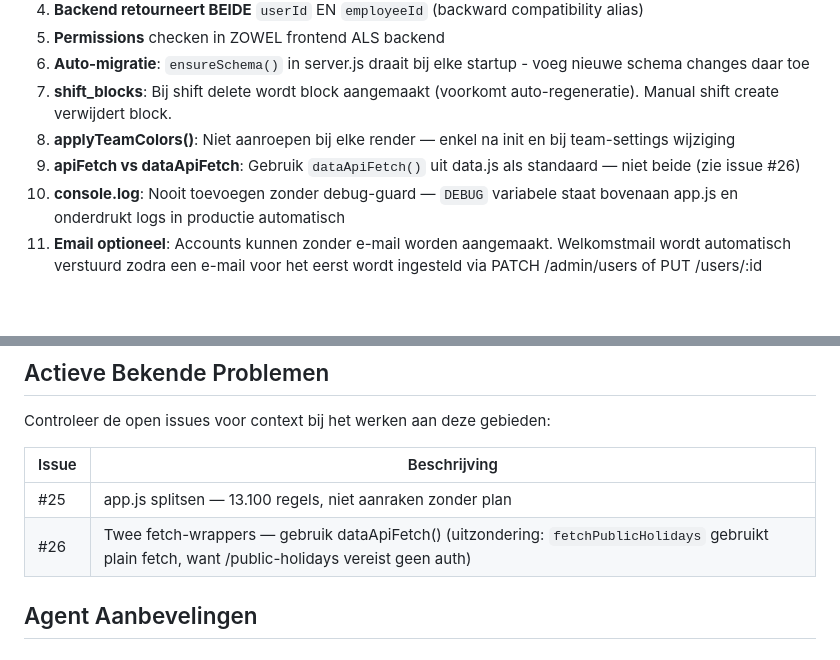
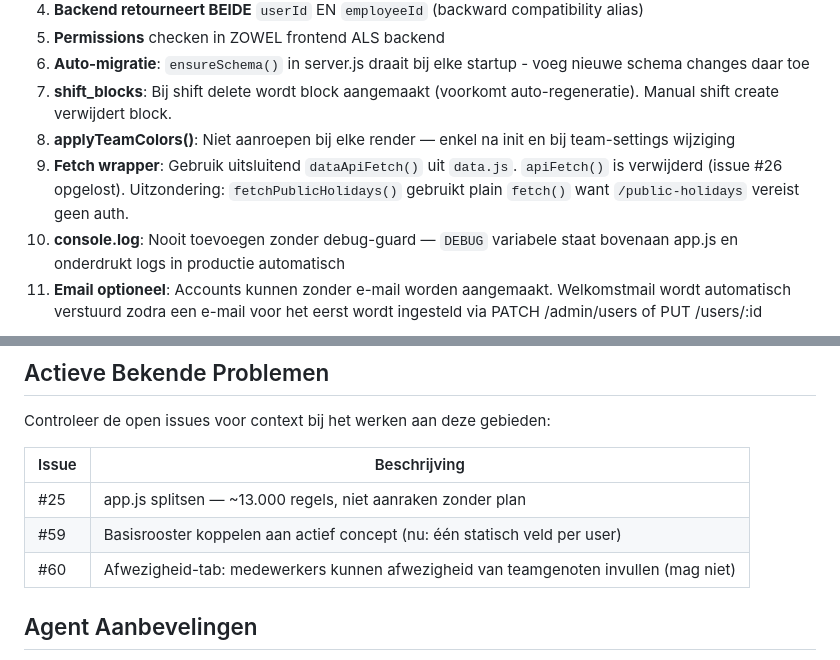
Before and after one commit to Kirbypopdog/Uurroosterapp, a Markdown page: CLAUDE.md, 2 parts joined by grey strips. GitHub-like rendering; blank space fills up the shorter version.

```diff
--- a/CLAUDE.md
+++ b/CLAUDE.md
@@ -88,7 +88,7 @@ Zie `backend/sql/schema.sql` voor volledige schema.
 6. **Auto-migratie**: `ensureSchema()` in server.js draait bij elke startup - voeg nieuwe schema changes daar toe
 7. **shift_blocks**: Bij shift delete wordt block aangemaakt (voorkomt auto-regeneratie). Manual shift create verwijdert block.
 8. **applyTeamColors()**: Niet aanroepen bij elke render — enkel na init en bij team-settings wijziging
-9. **apiFetch vs dataApiFetch**: Gebruik `dataApiFetch()` uit data.js als standaard — niet beide (zie issue #26)
+9. **Fetch wrapper**: Gebruik uitsluitend `dataApiFetch()` uit `data.js`. `apiFetch()` is verwijderd (issue #26 opgelost). Uitzondering: `fetchPublicHolidays()` gebruikt plain `fetch()` want `/public-holidays` vereist geen auth.
 10. **console.log**: Nooit toevoegen zonder debug-guard — `DEBUG` variabele staat bovenaan app.js en onderdrukt logs in productie automatisch
 11. **Email optioneel**: Accounts kunnen zonder e-mail worden aangemaakt. Welkomstmail wordt automatisch verstuurd zodra een e-mail voor het eerst wordt ingesteld via PATCH /admin/users of PUT /users/:id
 
@@ -215,8 +215,9 @@ Controleer de open issues voor context bij het werken aan deze gebieden:
 
 | Issue | Beschrijving |
 |-------|--------------|
-| #25 | app.js splitsen — 13.100 regels, niet aanraken zonder plan |
-| #26 | Twee fetch-wrappers — gebruik dataApiFetch() (uitzondering: `fetchPublicHolidays` gebruikt plain fetch, want /public-holidays vereist geen auth) |
+| #25 | app.js splitsen — ~13.000 regels, niet aanraken zonder plan |
+| #59 | Basisrooster koppelen aan actief concept (nu: één statisch veld per user) |
+| #60 | Afwezigheid-tab: medewerkers kunnen afwezigheid van teamgenoten invullen (mag niet) |
 
 ## Agent Aanbevelingen
 
```
Also changed, not shown: CHANGELOG.md (+8 -0 lines).
